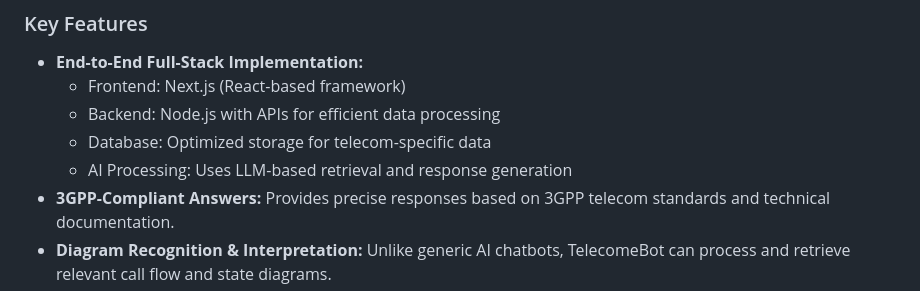
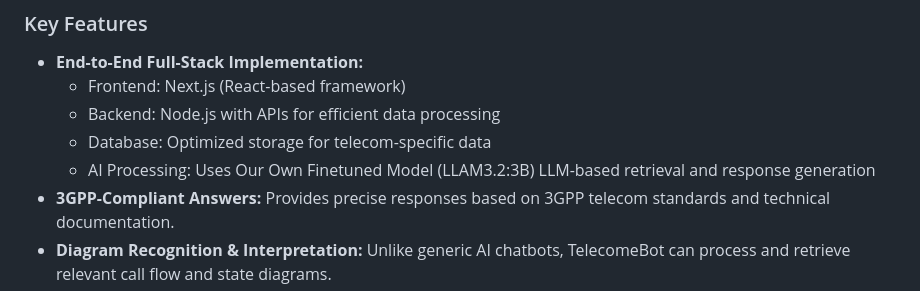
Before and after one commit to Sunny15611/TeleRadcomBot, a Markdown page: README.md, the part around the change. Rendered like a GitHub page.

```diff
--- a/README.md
+++ b/README.md
@@ -15,7 +15,7 @@ AI TelecomeBot is built using [Next.js](https://nextjs.org/) and is fully optimi
   - Frontend: Next.js (React-based framework)
   - Backend: Node.js with APIs for efficient data processing
   - Database: Optimized storage for telecom-specific data
-  - AI Processing: Uses LLM-based retrieval and response generation
+  - AI Processing: Uses Our Own Finetuned Model (LLAM3.2:3B)  LLM-based retrieval and response generation
 - **3GPP-Compliant Answers:** Provides precise responses based on 3GPP telecom standards and technical documentation.
 - **Diagram Recognition & Interpretation:** Unlike generic AI chatbots, TelecomeBot can process and retrieve relevant call flow and state diagrams.
 - **Memory-Persistent Conversations:** Maintains context over multiple user queries for more coherent responses.
```
